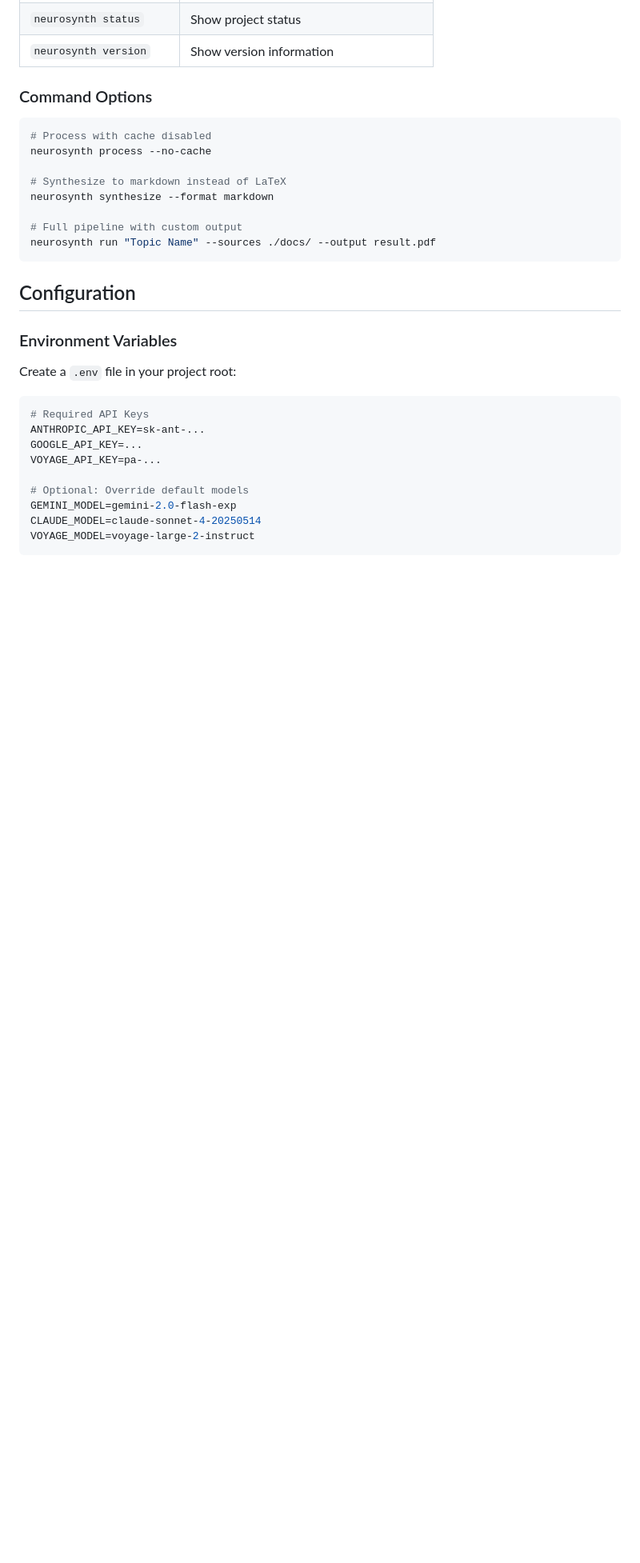
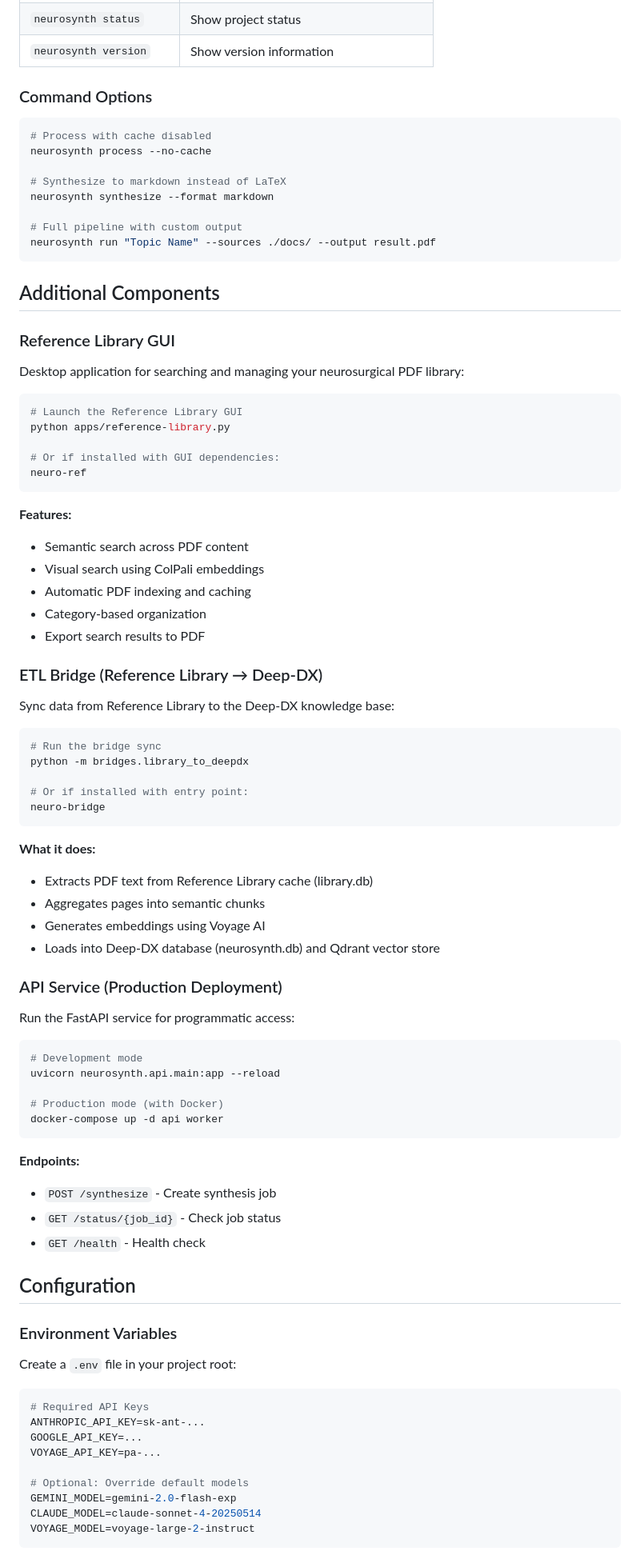
Before and after one commit to ramihatou97/neurosynth, a Markdown page: README.md, the part around the change printed below. Shown: that part at 80% size. Rendered like a GitHub page; blank space fills up the shorter version.

````diff
--- a/README.md
+++ b/README.md
@@ -86,6 +142,62 @@ neurosynth synthesize --format markdown
 # Full pipeline with custom output
 neurosynth run "Topic Name" --sources ./docs/ --output result.pdf
 ```
+
+## Additional Components
+
+### Reference Library GUI
+
+Desktop application for searching and managing your neurosurgical PDF library:
+
+```bash
+# Launch the Reference Library GUI
+python apps/reference-library.py
+
+# Or if installed with GUI dependencies:
+neuro-ref
+```
+
+**Features:**
+- Semantic search across PDF content
+- Visual search using ColPali embeddings
+- Automatic PDF indexing and caching
+- Category-based organization
+- Export search results to PDF
+
+### ETL Bridge (Reference Library → Deep-DX)
+
+Sync data from Reference Library to the Deep-DX knowledge base:
+
+```bash
+# Run the bridge sync
+python -m bridges.library_to_deepdx
+
+# Or if installed with entry point:
+neuro-bridge
+```
+
+**What it does:**
+- Extracts PDF text from Reference Library cache (library.db)
+- Aggregates pages into semantic chunks
+- Generates embeddings using Voyage AI
+- Loads into Deep-DX database (neurosynth.db) and Qdrant vector store
+
+### API Service (Production Deployment)
+
+Run the FastAPI service for programmatic access:
+
+```bash
+# Development mode
+uvicorn neurosynth.api.main:app --reload
+
+# Production mode (with Docker)
+docker-compose up -d api worker
+```
+
+**Endpoints:**
+- `POST /synthesize` - Create synthesis job
+- `GET /status/{job_id}` - Check job status
+- `GET /health` - Health check
 
 ## Configuration
 
````
Also changed, not shown: other parts of README.md (+60 -4 lines).
